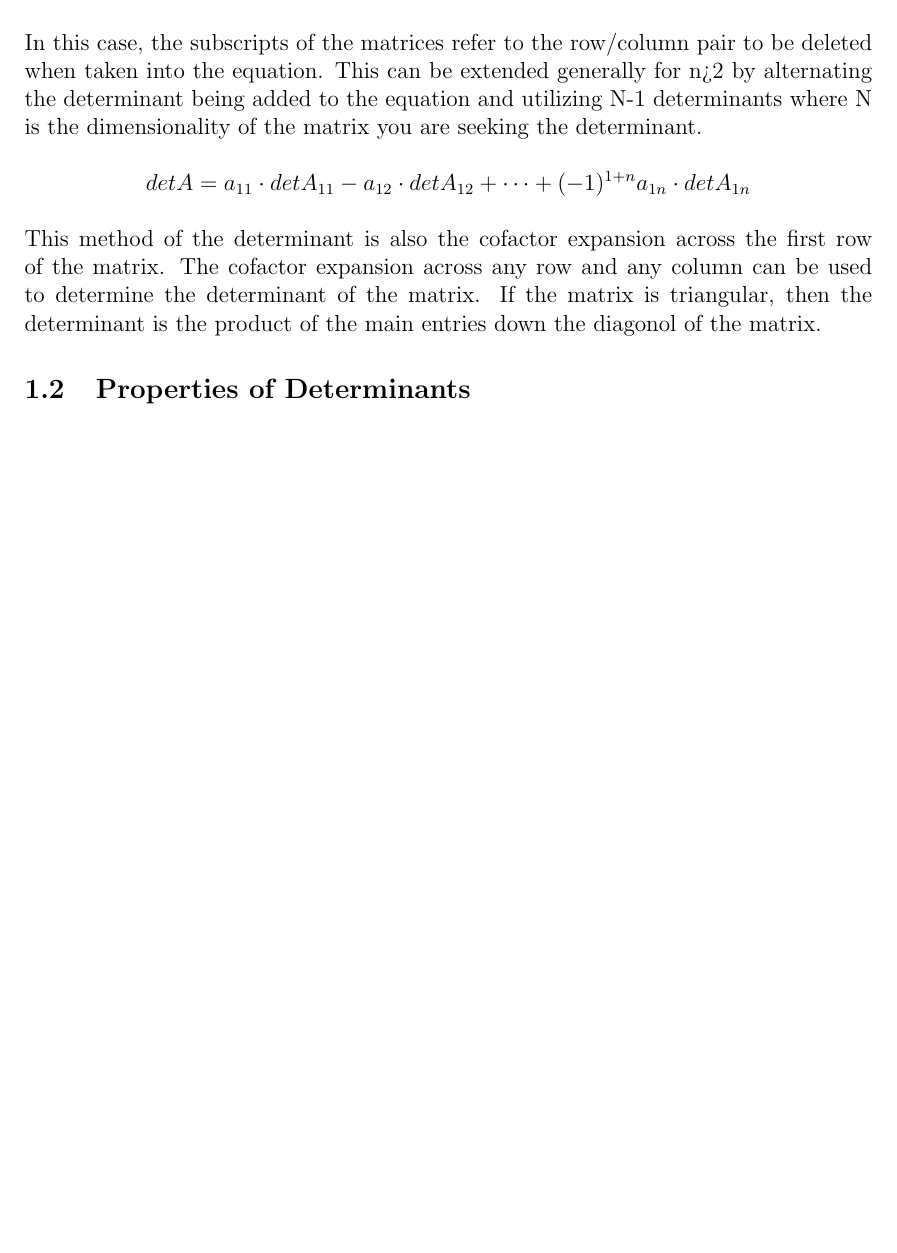
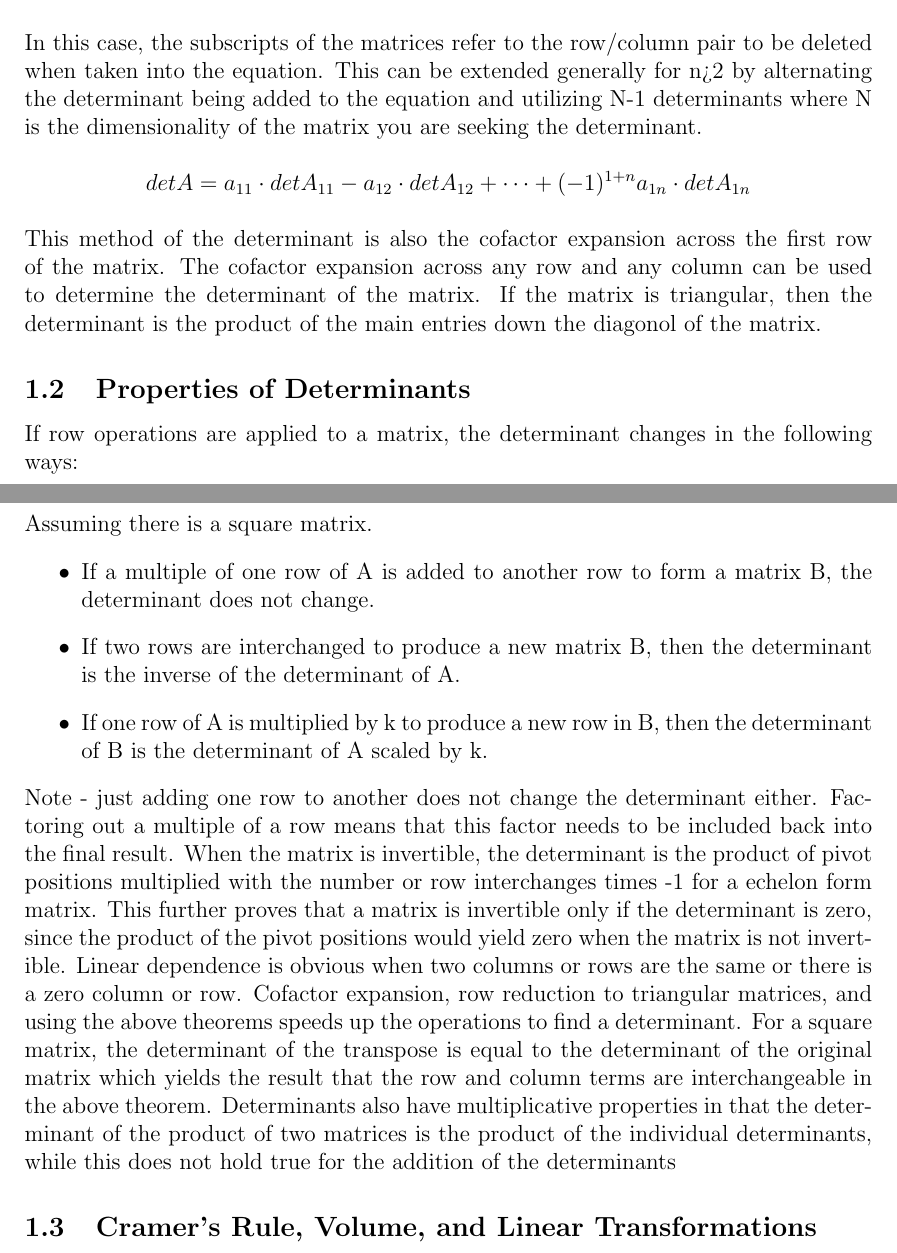
Before and after one commit to samuel-cowin/ECE269, a LaTeX document (CH3/ch3.tex): part of the page before the commit and two parts of pages 1 and 2 of 2 after it, the two joined at a grey line, cut so that both start at the same text, the shorter picture padded with empty space. Compiled offline with pdfLaTeX.

Commit message:
Finished 3.2

```diff
--- a/CH3/ch3.tex
+++ b/CH3/ch3.tex
@@ -40,6 +40,25 @@ $$
 This method of the determinant is also the cofactor expansion across the first row of the matrix. The cofactor expansion across any row and any column can be used to %
 determine the determinant of the matrix. If the matrix is triangular, then the determinant is the product of the main entries down the diagonol of the matrix.
 \subsection{Properties of Determinants}
-
+If row operations are applied to a matrix, the determinant changes in the following ways:
+\newline
+\newline
+\newline
+\newline
+Assuming there is a square matrix.
+\begin{itemize}
+    \item If a multiple of one row of A is added to another row to form a matrix B, the determinant does not change.
+    \item If two rows are interchanged to produce a new matrix B, then the determinant is the inverse of the determinant of A.
+    \item If one row of A is multiplied by k to produce a new row in B, then the determinant of B is the determinant of A scaled by k.
+\end{itemize}
+Note - just adding one row to another does not change the determinant either. Factoring out a multiple of a row means that this factor needs to be included %
+back into the final result. When the matrix is invertible, the determinant is the product of pivot positions multiplied with the number or row interchanges times -1
+for a echelon form matrix. This further proves that a matrix is invertible only if the determinant is zero, since the product of the pivot positions would %
+yield zero when the matrix is not invertible. Linear dependence is obvious when two columns or rows are the same or there is a zero column or row. Cofactor %
+expansion, row reduction to triangular matrices, and using the above theorems speeds up the operations to find a determinant. For a square matrix, the determinant %
+of the transpose is equal to the determinant of the original matrix which yields the result that the row and column terms are interchangeable in the above theorem. %
+Determinants also have multiplicative properties in that the determinant of the product of two matrices is the product of the individual determinants, while this %
+does not hold true for the addition of the determinants
+\subsection{Cramer's Rule, Volume, and Linear Transformations}
 
 \end{document}
```
Also changed, not shown: CH3/ch3.pdf, 5 other files.
